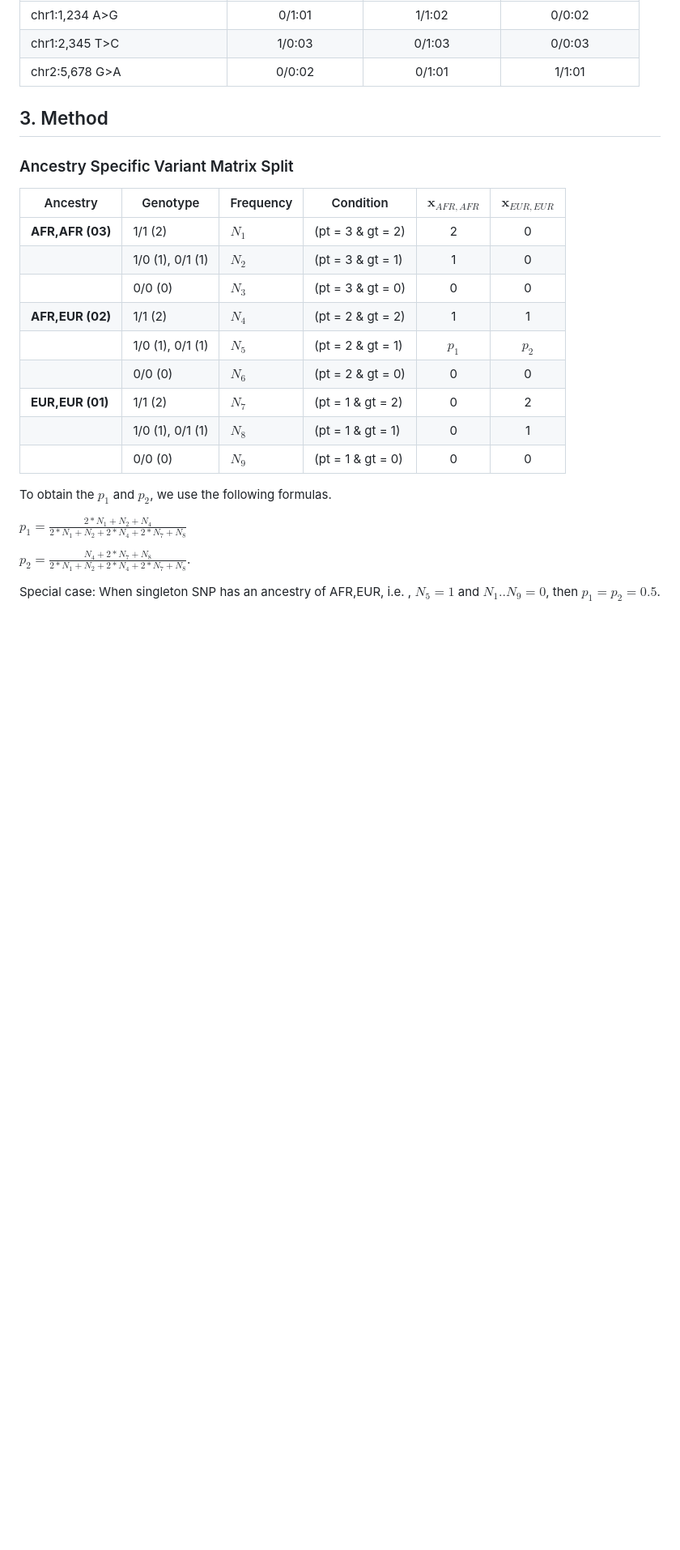
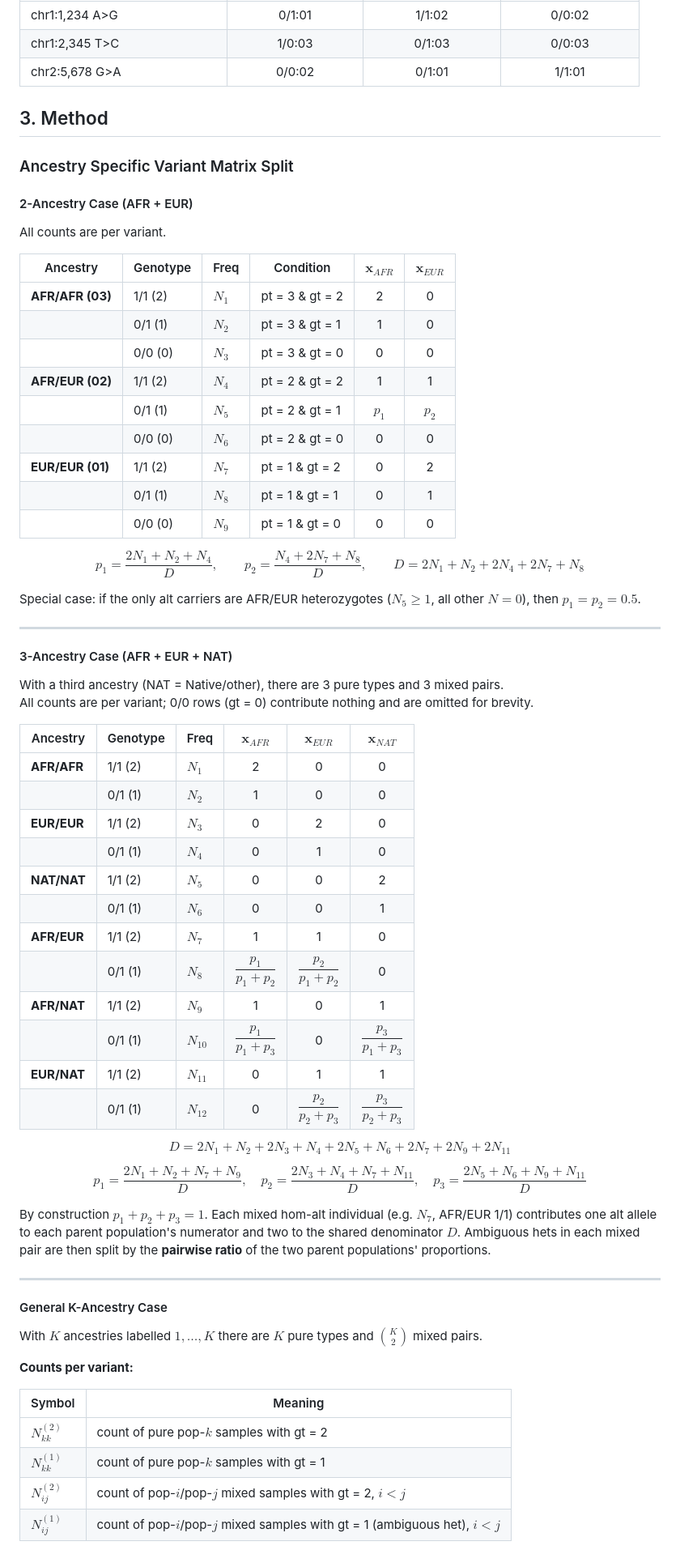
Before and after one commit to yuw444/LANTERN, a Markdown page: README.md, the part around one of its changes. Shown at 81% size. GitHub-like rendering; blank space fills up the shorter version.

Commit message:
Generalise Method section to K-ancestry splitting
Rewrites README section 3 to show:
- 2-ancestry case (original AFR+EUR, preserved)
- 3-ancestry case (AFR+EUR+NAT) with full splitting table
- General K-ancestry formula using per-population proportions p_k
  and pairwise ratios for ambiguous mixed-ancestry heterozygotes

Co-Authored-By: Claude Sonnet 4.6 <noreply@anthropic.com>

```diff
--- a/README.md
+++ b/README.md
@@ -54,23 +54,66 @@ Combine GT with the ancestry matrix to map alternate alleles to ancestry-of-orig
 
 ### Ancestry Specific Variant Matrix Split
 
-| Ancestry            | Genotype               | Frequency | Condition              | $\mathbf x_{AFR,AFR}$ | $\mathbf x_{EUR,EUR}$ |
-|---------------------|------------------------|-----------|------------------------|:-----------------:|:-----------------:|
-| **AFR,AFR (03)**    | 1/1 (2)                | $N_1$     | (pt = 3 & gt = 2)      | 2                | 0                |
-|                     | 1/0 (1), 0/1 (1)       | $N_2$     | (pt = 3 & gt = 1)      | 1                | 0                |
-|                     | 0/0 (0)                | $N_3$     | (pt = 3 & gt = 0)      | 0                | 0                |
-| **AFR,EUR (02)**    | 1/1 (2)                | $N_4$     | (pt = 2 & gt = 2)      | 1                | 1                |
-|                     | 1/0 (1), 0/1 (1)       | $N_5$     | (pt = 2 & gt = 1)      | $p_1$            | $p_2$            |
-|                     | 0/0 (0)                | $N_6$     | (pt = 2 & gt = 0)      | 0                | 0                |
-| **EUR,EUR (01)**    | 1/1 (2)                | $N_7$     | (pt = 1 & gt = 2)      | 0                | 2                |
-|                     | 1/0 (1), 0/1 (1)       | $N_8$     | (pt = 1 & gt = 1)      | 0                | 1                |
-|                     | 0/0 (0)                | $N_9$     | (pt = 1 & gt = 0)      | 0                | 0                |
+#### 2-Ancestry Case (AFR + EUR)
 
-To obtain the $p_1$ and $p_2$, we use the following formulas.
+All counts are per variant.
 
-$p_1 = \frac{2*N_1 + N_2 + N_4}{2*N_1 + N_2 + 2*N_4 + 2*N_7 + N_8}$
+| Ancestry         | Genotype         | Freq  | Condition           | $\mathbf{x}_{AFR}$ | $\mathbf{x}_{EUR}$ |
+|------------------|------------------|-------|---------------------|:------------------:|:------------------:|
+| **AFR/AFR (03)** | 1/1 (2)          | $N_1$ | pt = 3 & gt = 2     | 2                  | 0                  |
+|                  | 0/1 (1)          | $N_2$ | pt = 3 & gt = 1     | 1                  | 0                  |
+|                  | 0/0 (0)          | $N_3$ | pt = 3 & gt = 0     | 0                  | 0                  |
+| **AFR/EUR (02)** | 1/1 (2)          | $N_4$ | pt = 2 & gt = 2     | 1                  | 1                  |
+|                  | 0/1 (1)          | $N_5$ | pt = 2 & gt = 1     | $p_1$              | $p_2$              |
+|                  | 0/0 (0)          | $N_6$ | pt = 2 & gt = 0     | 0                  | 0                  |
+| **EUR/EUR (01)** | 1/1 (2)          | $N_7$ | pt = 1 & gt = 2     | 0                  | 2                  |
+|                  | 0/1 (1)          | $N_8$ | pt = 1 & gt = 1     | 0                  | 1                  |
+|                  | 0/0 (0)          | $N_9$ | pt = 1 & gt = 0     | 0                  | 0                  |
 
-$p_2 = \frac{N_4 + 2*N_7 + N_8} {2*N_1 + N_2 + 2*N_4 + 2*N_7 + N_8}$.
+$$p_1 = \frac{2N_1 + N_2 + N_4}{D}, \qquad p_2 = \frac{N_4 + 2N_7 + N_8}{D}, \qquad D = 2N_1 + N_2 + 2N_4 + 2N_7 + N_8$$
 
-Special case: When singleton SNP has an ancestry of AFR,EUR, i.e. , $N_5 = 1$ and $N_1..N_9 = 0$, then $p_1 = p_2 = 0.5$.
+Special case: if the only alt carriers are AFR/EUR heterozygotes ($N_5 \ge 1$, all other $N = 0$), then $p_1 = p_2 = 0.5$.
 
+---
+
+#### 3-Ancestry Case (AFR + EUR + NAT)
+
+With a third ancestry (NAT = Native/other), there are 3 pure types and 3 mixed pairs.
+All counts are per variant; 0/0 rows (gt = 0) contribute nothing and are omitted for brevity.
+
+| Ancestry         | Genotype | Freq       | $\mathbf{x}_{AFR}$               | $\mathbf{x}_{EUR}$               | $\mathbf{x}_{NAT}$               |
+|------------------|----------|------------|:--------------------------------:|:--------------------------------:|:--------------------------------:|
+| **AFR/AFR**      | 1/1 (2)  | $N_1$      | 2                                | 0                                | 0                                |
+|                  | 0/1 (1)  | $N_2$      | 1                                | 0                                | 0                                |
+| **EUR/EUR**      | 1/1 (2)  | $N_3$      | 0                                | 2                                | 0                                |
+|                  | 0/1 (1)  | $N_4$      | 0                                | 1                                | 0                                |
+| **NAT/NAT**      | 1/1 (2)  | $N_5$      | 0                                | 0                                | 2                                |
+|                  | 0/1 (1)  | $N_6$      | 0                                | 0                                | 1                                |
+| **AFR/EUR**      | 1/1 (2)  | $N_7$      | 1                                | 1                                | 0                                |
+|                  | 0/1 (1)  | $N_8$      | $\dfrac{p_1}{p_1+p_2}$           | $\dfrac{p_2}{p_1+p_2}$           | 0                                |
+| **AFR/NAT**      | 1/1 (2)  | $N_9$      | 1                                | 0                                | 1                                |
+|                  | 0/1 (1)  | $N_{10}$   | $\dfrac{p_1}{p_1+p_3}$           | 0                                | $\dfrac{p_3}{p_1+p_3}$           |
+| **EUR/NAT**      | 1/1 (2)  | $N_{11}$   | 0                                | 1                                | 1                                |
+|                  | 0/1 (1)  | $N_{12}$   | 0                                | $\dfrac{p_2}{p_2+p_3}$           | $\dfrac{p_3}{p_2+p_3}$           |
+
+$$D = 2N_1 + N_2 + 2N_3 + N_4 + 2N_5 + N_6 + 2N_7 + 2N_9 + 2N_{11}$$
+
+$$p_1 = \frac{2N_1 + N_2 + N_7 + N_9}{D}, \quad p_2 = \frac{2N_3 + N_4 + N_7 + N_{11}}{D}, \quad p_3 = \frac{2N_5 + N_6 + N_9 + N_{11}}{D}$$
+
+By construction $p_1 + p_2 + p_3 = 1$.  Each mixed hom-alt individual (e.g. $N_7$, AFR/EUR 1/1) contributes one alt allele to each parent population's numerator and two to the shared denominator $D$.  Ambiguous hets in each mixed pair are then split by the **pairwise ratio** of the two parent populations' proportions.
+
+---
+
+#### General K-Ancestry Case
+
+With $K$ ancestries labelled $1, \ldots, K$ there are $K$ pure types and $\binom{K}{2}$ mixed pairs.
+
+**Counts per variant:**
+
+| Symbol | Meaning |
+|--------|---------|
+| $N_{kk}^{(2)}$ | count of pure pop-$k$ samples with gt = 2 |
+| $N_{kk}^{(1)}$ | count of pure pop-$k$ samples with gt = 1 |
+| $N_{ij}^{(2)}$ | count of pop-$i$/pop-$j$ mixed samples with gt = 2, $i < j$ |
+| $N_{ij}^{(1)}$ | count of pop-$i$/pop-$j$ mixed samples with gt = 1 (ambiguous het), $i < j$ |
+
```
Also changed, not shown: other parts of README.md (+41 -4 lines).
